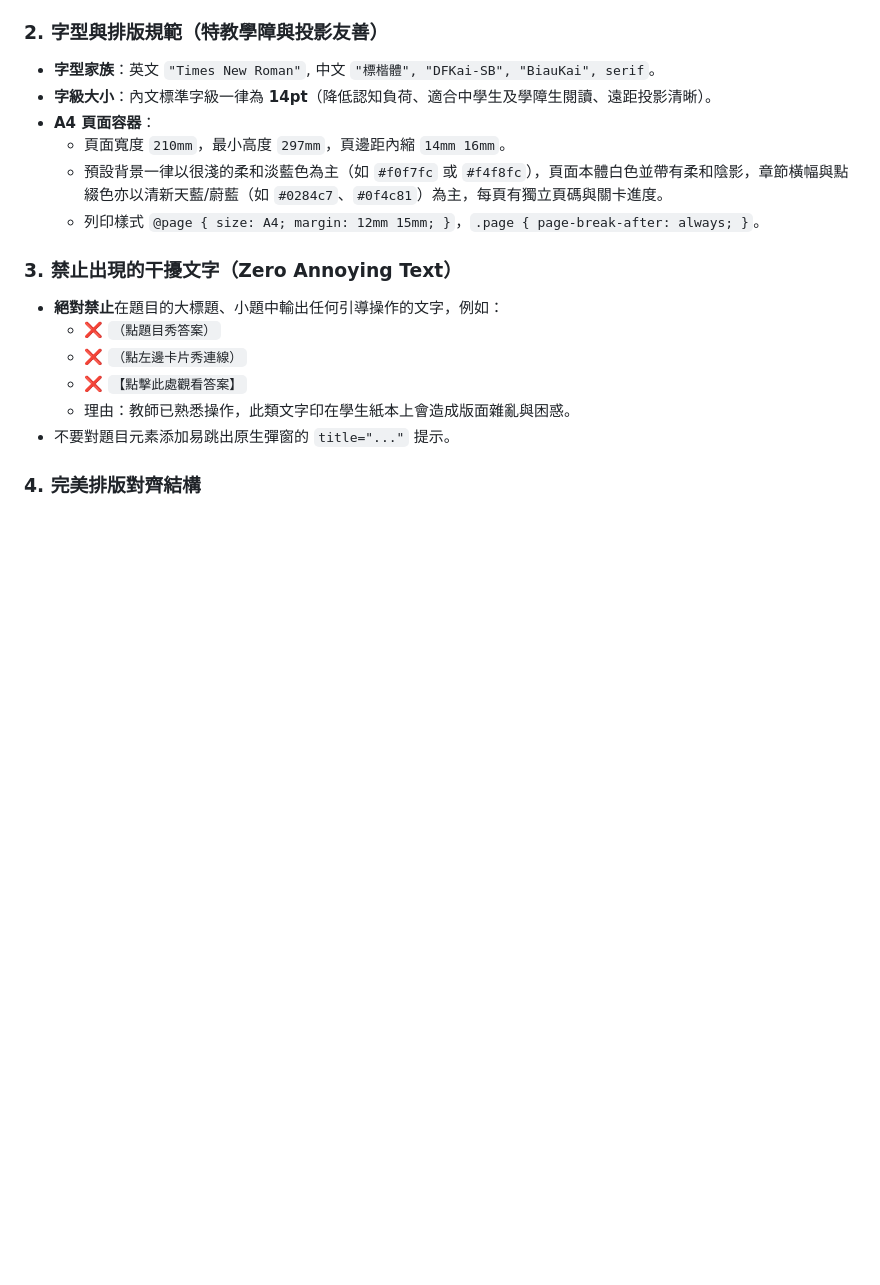
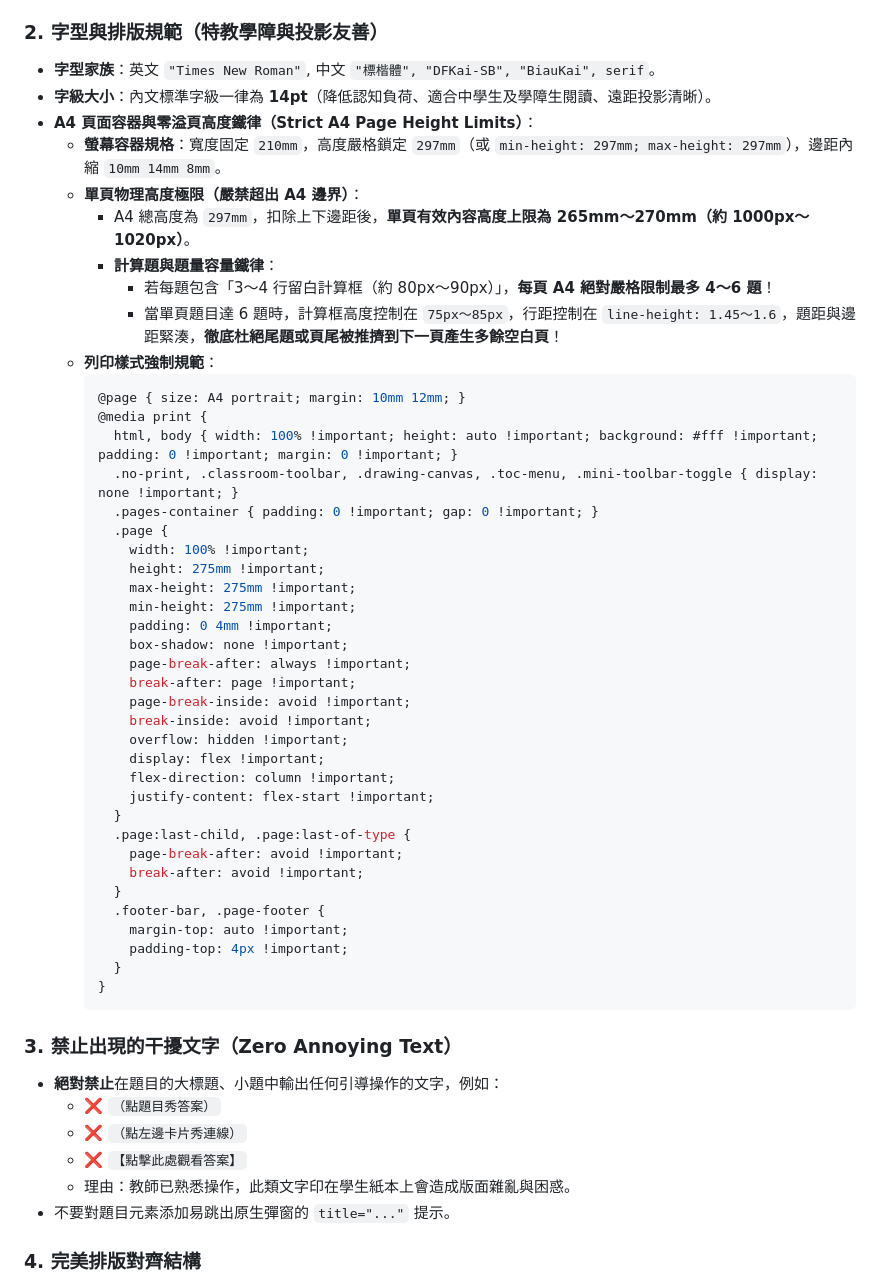
Before and after one commit to chuoneone/self-made-ebook, a Markdown page: SKILL.md, the part around the change. Rendered like a GitHub page; blank space fills up the shorter version.

Commit message:
docs(skill): 強化 A4 嚴格單頁物理高度與防溢出排版規範

````diff
--- a/SKILL.md
+++ b/SKILL.md
@@ -44,10 +44,46 @@ description: >-
 ### 2. 字型與排版規範（特教學障與投影友善）
 - **字型家族**：英文 `"Times New Roman"`, 中文 `"標楷體", "DFKai-SB", "BiauKai", serif`。
 - **字級大小**：內文標準字級一律為 **14pt**（降低認知負荷、適合中學生及學障生閱讀、遠距投影清晰）。
-- **A4 頁面容器**：
-  - 頁面寬度 `210mm`，最小高度 `297mm`，頁邊距內縮 `14mm 16mm`。
-  - 預設背景一律以很淺的柔和淡藍色為主（如 `#f0f7fc` 或 `#f4f8fc`），頁面本體白色並帶有柔和陰影，章節橫幅與點綴色亦以清新天藍/蔚藍（如 `#0284c7`、`#0f4c81`）為主，每頁有獨立頁碼與關卡進度。
-  - 列印樣式 `@page { size: A4; margin: 12mm 15mm; }`，`.page { page-break-after: always; }`。
+- **A4 頁面容器與零溢頁高度鐵律（Strict A4 Page Height Limits）**：
+  - **螢幕容器規格**：寬度固定 `210mm`，高度嚴格鎖定 `297mm`（或 `min-height: 297mm; max-height: 297mm`），邊距內縮 `10mm 14mm 8mm`。
+  - **單頁物理高度極限（嚴禁超出 A4 邊界）**：
+    - A4 總高度為 `297mm`，扣除上下邊距後，**單頁有效內容高度上限為 265mm～270mm（約 1000px～1020px）**。
+    - **計算題與題量容量鐵律**：
+      - 若每題包含「3～4 行留白計算框（約 80px～90px）」，**每頁 A4 絕對嚴格限制最多 4～6 題**！
+      - 當單頁題目達 6 題時，計算框高度控制在 `75px～85px`，行距控制在 `line-height: 1.45～1.6`，題距與邊距緊湊，**徹底杜絕尾題或頁尾被推擠到下一頁產生多餘空白頁**！
+  - **列印樣式強制規範**：
+    ```css
+    @page { size: A4 portrait; margin: 10mm 12mm; }
+    @media print {
+      html, body { width: 100% !important; height: auto !important; background: #fff !important; padding: 0 !important; margin: 0 !important; }
+      .no-print, .classroom-toolbar, .drawing-canvas, .toc-menu, .mini-toolbar-toggle { display: none !important; }
+      .pages-container { padding: 0 !important; gap: 0 !important; }
+      .page {
+        width: 100% !important;
+        height: 275mm !important;
+        max-height: 275mm !important;
+        min-height: 275mm !important;
+        padding: 0 4mm !important;
+        box-shadow: none !important;
+        page-break-after: always !important;
+        break-after: page !important;
+        page-break-inside: avoid !important;
+        break-inside: avoid !important;
+        overflow: hidden !important;
+        display: flex !important;
+        flex-direction: column !important;
+        justify-content: flex-start !important;
+      }
+      .page:last-child, .page:last-of-type {
+        page-break-after: avoid !important;
+        break-after: avoid !important;
+      }
+      .footer-bar, .page-footer {
+        margin-top: auto !important;
+        padding-top: 4px !important;
+      }
+    }
+    ```
 
 ### 3. 禁止出現的干擾文字（Zero Annoying Text）
 - **絕對禁止**在題目的大標題、小題中輸出任何引導操作的文字，例如：
````
